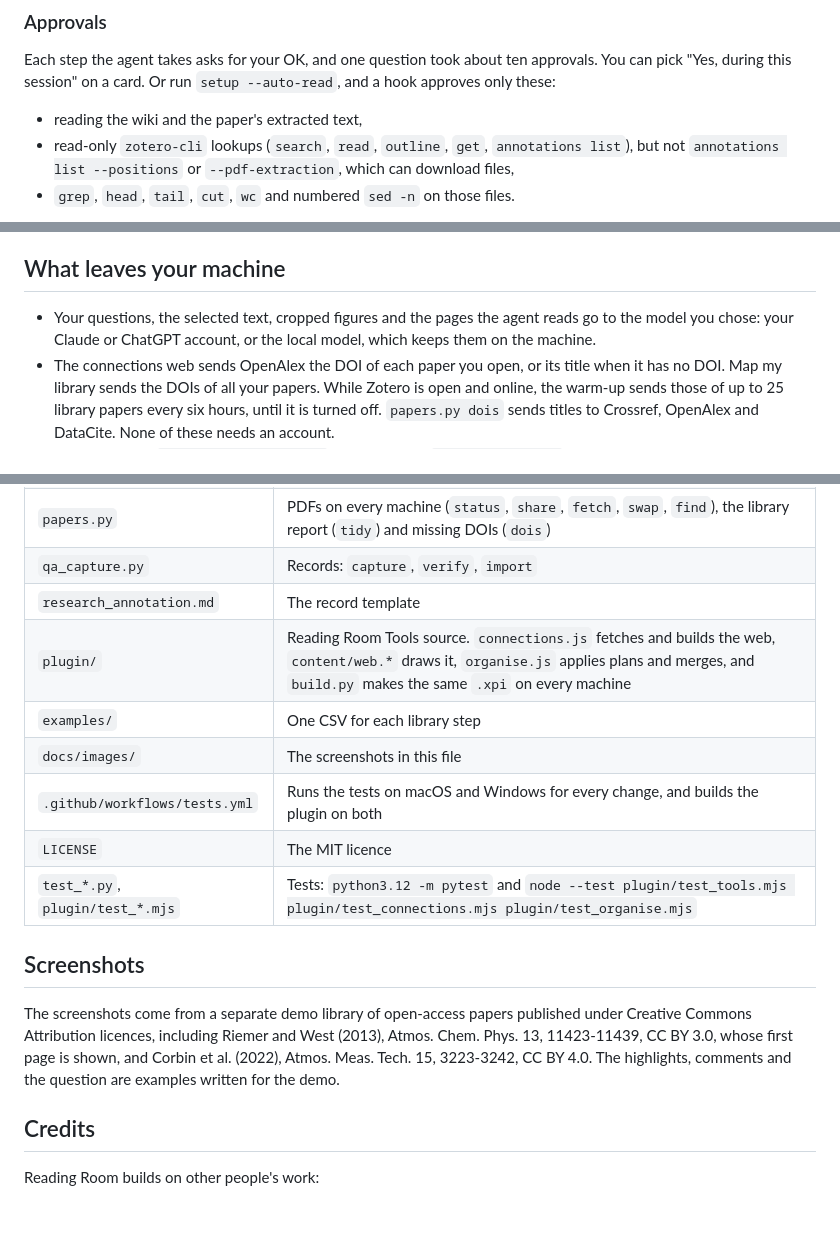
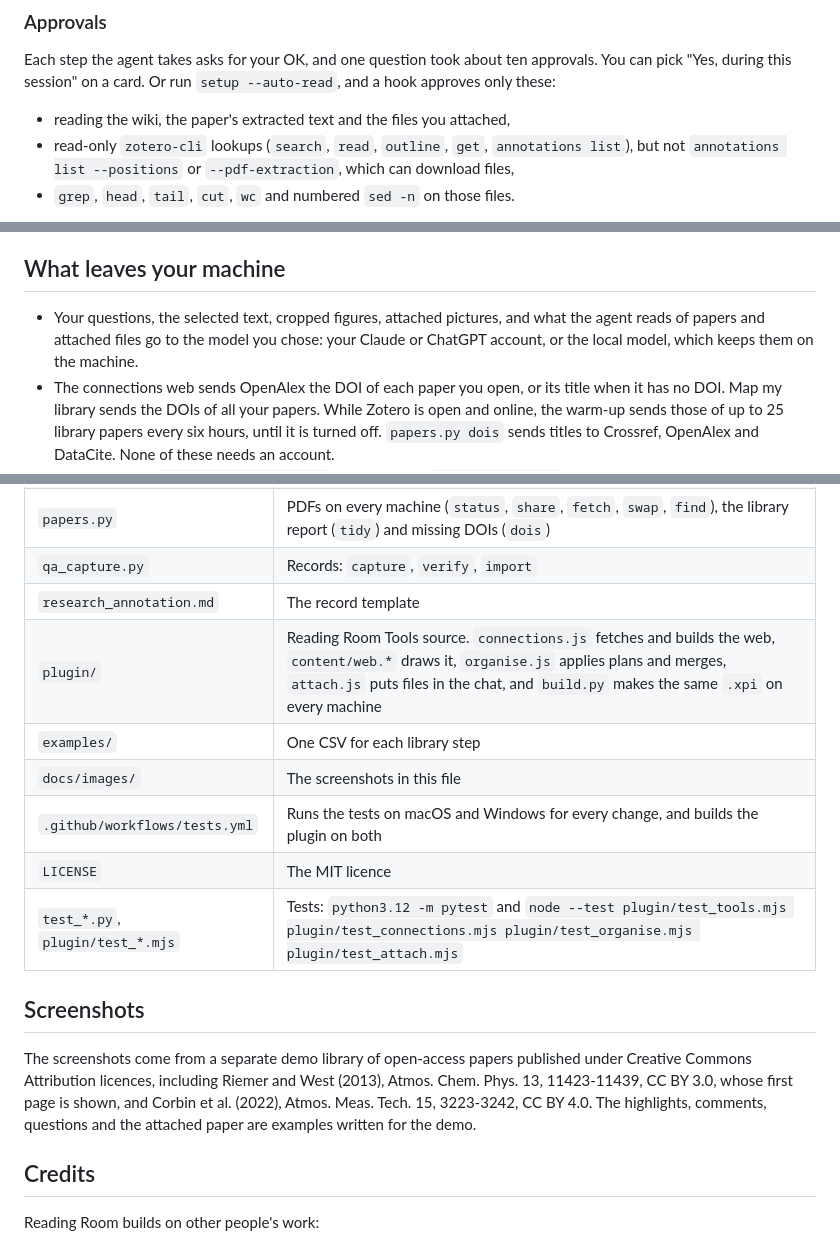
Before and after one commit to sidsharma2/reading-room-for-zotero, a Markdown page: README.md, 3 parts joined by grey strips. GitHub-like rendering; blank space fills up the shorter version.

```diff
--- a/README.md
+++ b/README.md
@@ -237,7 +246,7 @@ On a machine with no Claude sign-in, the panel will not send, even in `chat-loca
 ### Approvals
 
 Each step the agent takes asks for your OK, and one question took about ten approvals. You can pick "Yes, during this session" on a card. Or run `setup --auto-read`, and a hook approves only these:
-- reading the wiki and the paper's extracted text,
+- reading the wiki, the paper's extracted text and the files you attached,
 - read-only `zotero-cli` lookups (`search`, `read`, `outline`, `get`, `annotations list`), but not `annotations list --positions` or `--pdf-extraction`, which can download files,
 - `grep`, `head`, `tail`, `cut`, `wc` and numbered `sed -n` on those files.
 
@@ -353,7 +362,7 @@ A search that fails, for example because OpenAlex's free daily allowance is spen
 
 ## What leaves your machine
 
-- Your questions, the selected text, cropped figures and the pages the agent reads go to the model you chose: your Claude or ChatGPT account, or the local model, which keeps them on the machine.
+- Your questions, the selected text, cropped figures, attached pictures, and what the agent reads of papers and attached files go to the model you chose: your Claude or ChatGPT account, or the local model, which keeps them on the machine.
 - The connections web sends OpenAlex the DOI of each paper you open, or its title when it has no DOI. Map my library sends the DOIs of all your papers. While Zotero is open and online, the warm-up sends those of up to 25 library papers every six hours, until it is turned off. `papers.py dois` sends titles to Crossref, OpenAlex and DataCite. None of these needs an account.
 - Records stay in `~/ReadingRoom/capture` unless you set `--capture-remote`. PDFs go only to the folder you give `--papers-folder`.
 - Nothing is sent to the author of this repository.
@@ -399,16 +409,16 @@ Zotero updates Zotero Agent and Annotation Markdown by itself while "Update Plug
 | `papers.py` | PDFs on every machine (`status`, `share`, `fetch`, `swap`, `find`), the library report (`tidy`) and missing DOIs (`dois`) |
 | `qa_capture.py` | Records: `capture`, `verify`, `import` |
 | `research_annotation.md` | The record template |
-| `plugin/` | Reading Room Tools source. `connections.js` fetches and builds the web, `content/web.*` draws it, `organise.js` applies plans and merges, and `build.py` makes the same `.xpi` on every machine |
+| `plugin/` | Reading Room Tools source. `connections.js` fetches and builds the web, `content/web.*` draws it, `organise.js` applies plans and merges, `attach.js` puts files in the chat, and `build.py` makes the same `.xpi` on every machine |
 | `examples/` | One CSV for each library step |
 | `docs/images/` | The screenshots in this file |
 | `.github/workflows/tests.yml` | Runs the tests on macOS and Windows for every change, and builds the plugin on both |
 | `LICENSE` | The MIT licence |
-| `test_*.py`, `plugin/test_*.mjs` | Tests: `python3.12 -m pytest` and `node --test plugin/test_tools.mjs plugin/test_connections.mjs plugin/test_organise.mjs` |
+| `test_*.py`, `plugin/test_*.mjs` | Tests: `python3.12 -m pytest` and `node --test plugin/test_tools.mjs plugin/test_connections.mjs plugin/test_organise.mjs plugin/test_attach.mjs` |
 
 ## Screenshots
 
-The screenshots come from a separate demo library of open-access papers published under Creative Commons Attribution licences, including Riemer and West (2013), Atmos. Chem. Phys. 13, 11423-11439, CC BY 3.0, whose first page is shown, and Corbin et al. (2022), Atmos. Meas. Tech. 15, 3223-3242, CC BY 4.0. The highlights, comments and the question are examples written for the demo.
+The screenshots come from a separate demo library of open-access papers published under Creative Commons Attribution licences, including Riemer and West (2013), Atmos. Chem. Phys. 13, 11423-11439, CC BY 3.0, whose first page is shown, and Corbin et al. (2022), Atmos. Meas. Tech. 15, 3223-3242, CC BY 4.0. The highlights, comments, questions and the attached paper are examples written for the demo.
 
 ## Credits
 
```
Also changed, not shown: other parts of README.md (+12 -2 lines), docs/images/attach.png (added), 11 other files.
